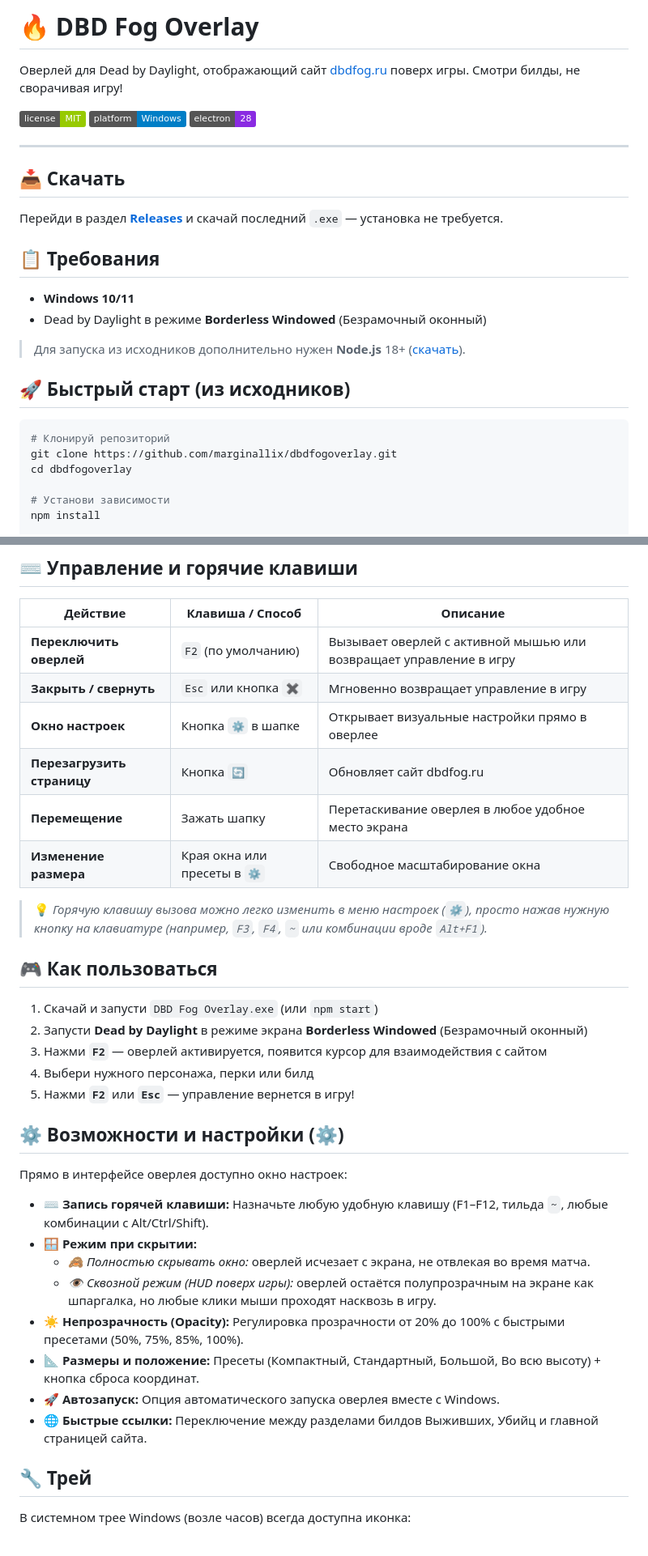
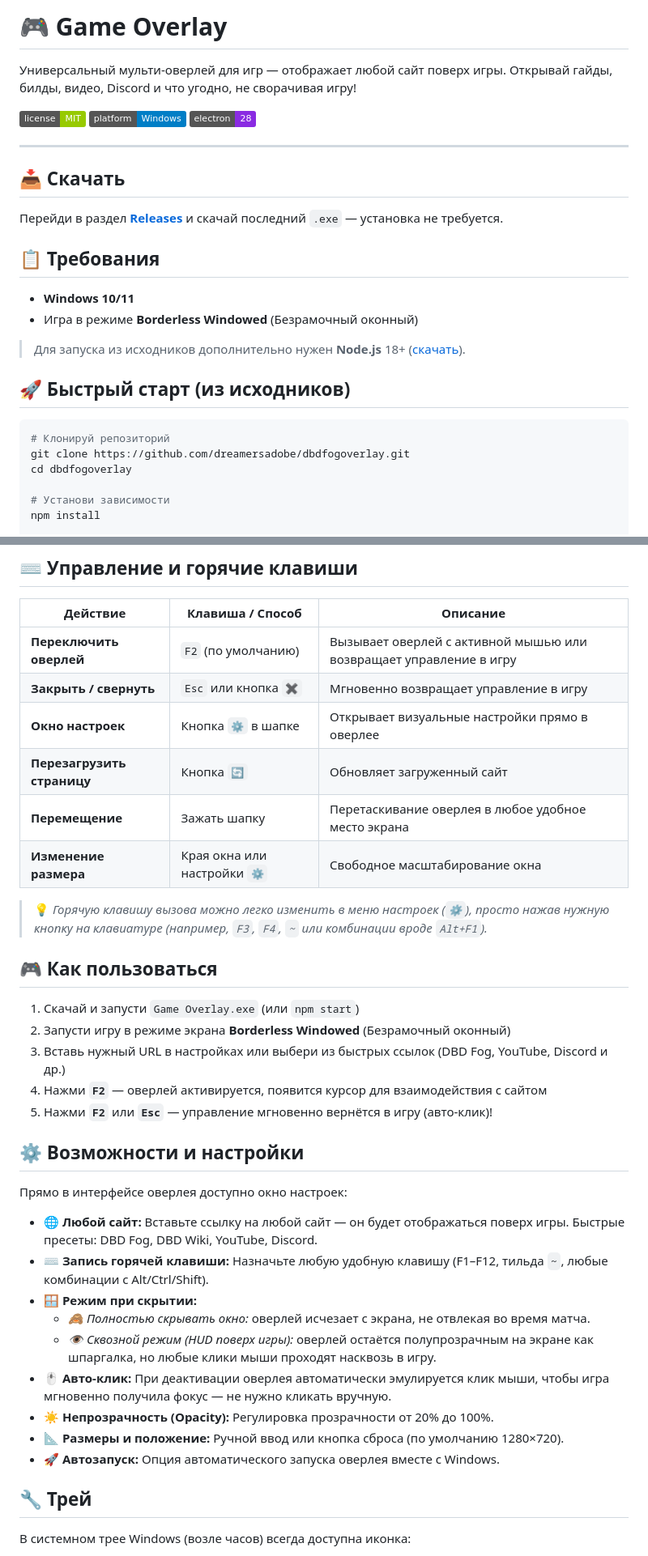
Before and after one commit to dreamersadobe/dbdfogoverlay, a Markdown page: README.md, 2 parts joined by grey strips. Shown at 81% size. GitHub-like rendering; badges without logos.

Commit message:
docs: обновлен README под Game Overlay v2.0

````diff
--- a/README.md
+++ b/README.md
@@ -1,7 +1,7 @@
-# 🔥 DBD Fog Overlay
+# 🎮 Game Overlay
 
-Оверлей для Dead by Daylight, отображающий сайт [dbdfog.ru](https://dbdfog.ru) поверх игры.
-Смотри билды, не сворачивая игру!
+Универсальный мульти-оверлей для игр — отображает любой сайт поверх игры.
+Открывай гайды, билды, видео, Discord и что угодно, не сворачивая игру!
 
 ![License](https://img.shields.io/badge/license-MIT-green)
 ![Platform](https://img.shields.io/badge/platform-Windows-blue)
@@ -16,7 +16,7 @@
 ## 📋 Требования
 
 - **Windows 10/11**
-- Dead by Daylight в режиме **Borderless Windowed** (Безрамочный оконный)
+- Игра в режиме **Borderless Windowed** (Безрамочный оконный)
 
 > Для запуска из исходников дополнительно нужен **Node.js** 18+ ([скачать](https://nodejs.org)).
 
@@ -24,7 +24,7 @@
 
 ```bash
 # Клонируй репозиторий
-git clone https://github.com/marginallix/dbdfogoverlay.git
+git clone https://github.com/dreamersadobe/dbdfogoverlay.git
 cd dbdfogoverlay
 
 # Установи зависимости
@@ -41,32 +41,33 @@ npm start
 | **Переключить оверлей** | `F2` (по умолчанию) | Вызывает оверлей с активной мышью или возвращает управление в игру |
 | **Закрыть / свернуть** | `Esc` или кнопка `✖` | Мгновенно возвращает управление в игру |
 | **Окно настроек** | Кнопка `⚙️` в шапке | Открывает визуальные настройки прямо в оверлее |
-| **Перезагрузить страницу** | Кнопка `🔄` | Обновляет сайт dbdfog.ru |
+| **Перезагрузить страницу** | Кнопка `🔄` | Обновляет загруженный сайт |
 | **Перемещение** | Зажать шапку | Перетаскивание оверлея в любое удобное место экрана |
-| **Изменение размера** | Края окна или пресеты в `⚙️` | Свободное масштабирование окна |
+| **Изменение размера** | Края окна или настройки `⚙️` | Свободное масштабирование окна |
 
 > 💡 *Горячую клавишу вызова можно легко изменить в меню настроек (`⚙️`), просто нажав нужную кнопку на клавиатуре (например, `F3`, `F4`, `~` или комбинации вроде `Alt+F1`).*
 
 ## 🎮 Как пользоваться
 
-1. Скачай и запусти `DBD Fog Overlay.exe` (или `npm start`)
-2. Запусти **Dead by Daylight** в режиме экрана **Borderless Windowed** (Безрамочный оконный)
-3. Нажми **`F2`** — оверлей активируется, появится курсор для взаимодействия с сайтом
-4. Выбери нужного персонажа, перки или билд
-5. Нажми **`F2`** или **`Esc`** — управление вернется в игру!
+1. Скачай и запусти `Game Overlay.exe` (или `npm start`)
+2. Запусти игру в режиме экрана **Borderless Windowed** (Безрамочный оконный)
+3. Вставь нужный URL в настройках или выбери из быстрых ссылок (DBD Fog, YouTube, Discord и др.)
+4. Нажми **`F2`** — оверлей активируется, появится курсор для взаимодействия с сайтом
+5. Нажми **`F2`** или **`Esc`** — управление мгновенно вернётся в игру (авто-клик)!
 
-## ⚙️ Возможности и настройки (⚙️)
+## ⚙️ Возможности и настройки
 
 Прямо в интерфейсе оверлея доступно окно настроек:
 
+- **🌐 Любой сайт:** Вставьте ссылку на любой сайт — он будет отображаться поверх игры. Быстрые пресеты: DBD Fog, DBD Wiki, YouTube, Discord.
 - **⌨️ Запись горячей клавиши:** Назначьте любую удобную клавишу (F1–F12, тильда `~`, любые комбинации с Alt/Ctrl/Shift).
 - **🪟 Режим при скрытии:**
   - *🙈 Полностью скрывать окно:* оверлей исчезает с экрана, не отвлекая во время матча.
   - *👁️ Сквозной режим (HUD поверх игры):* оверлей остаётся полупрозрачным на экране как шпаргалка, но любые клики мыши проходят насквозь в игру.
-- **☀️ Непрозрачность (Opacity):** Регулировка прозрачности от 20% до 100% с быстрыми пресетами (50%, 75%, 85%, 100%).
-- **📐 Размеры и положение:** Пресеты (Компактный, Стандартный, Большой, Во всю высоту) + кнопка сброса координат.
+- **🖱️ Авто-клик:** При деактивации оверлея автоматически эмулируется клик мыши, чтобы игра мгновенно получила фокус — не нужно кликать вручную.
+- **☀️ Непрозрачность (Opacity):** Регулировка прозрачности от 20% до 100%.
+- **📐 Размеры и положение:** Ручной ввод или кнопка сброса (по умолчанию 1280×720).
 - **🚀 Автозапуск:** Опция автоматического запуска оверлея вместе с Windows.
-- **🌐 Быстрые ссылки:** Переключение между разделами билдов Выживших, Убийц и главной страницей сайта.
 
 ## 🔧 Трей
 
````
